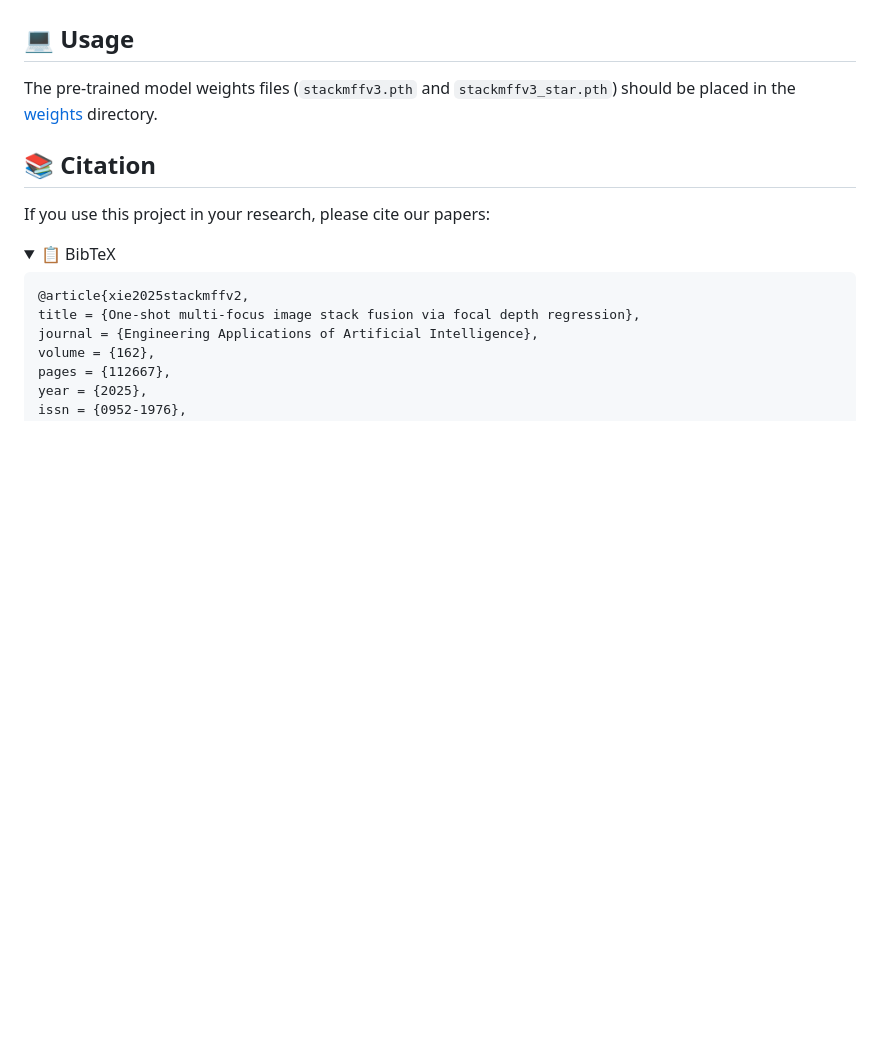
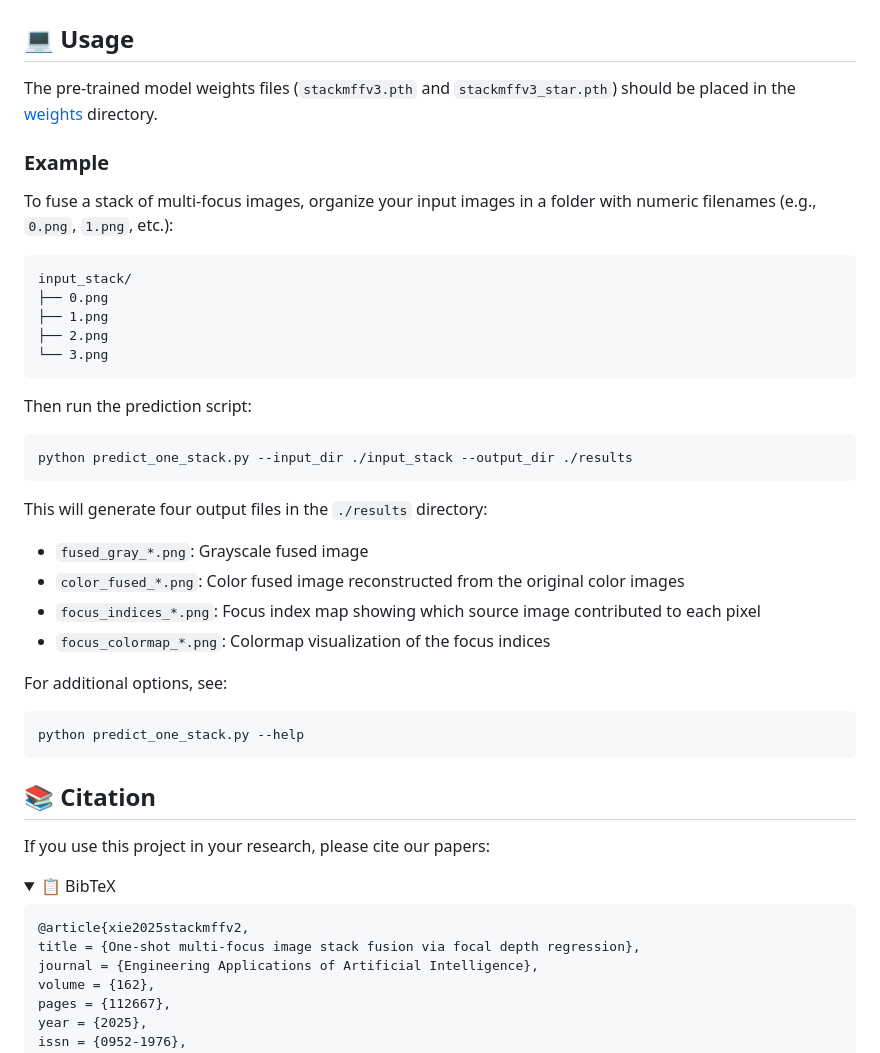
Before and after one commit to Xinzhe99/StackMFF-V3, a Markdown page: README.md, the part around the change. GitHub-like rendering; folded sections open; blank space fills up the shorter version.

````diff
--- a/README.md
+++ b/README.md
@@ -85,7 +85,34 @@ We provide the test datasets used in our paper for research purposes. These data
 
 The pre-trained model weights files (`stackmffv3.pth` and `stackmffv3_star.pth`) should be placed in the [weights](https://github.com/Xinzhe99/StackMFF-V3/tree/main/weights) directory.
 
+### Example
 
+To fuse a stack of multi-focus images, organize your input images in a folder with numeric filenames (e.g., `0.png`, `1.png`, etc.):
+
+```
+input_stack/
+├── 0.png
+├── 1.png
+├── 2.png
+└── 3.png
+```
+
+Then run the prediction script:
+
+```bash
+python predict_one_stack.py --input_dir ./input_stack --output_dir ./results
+```
+
+This will generate four output files in the `./results` directory:
+- `fused_gray_*.png`: Grayscale fused image
+- `color_fused_*.png`: Color fused image reconstructed from the original color images
+- `focus_indices_*.png`: Focus index map showing which source image contributed to each pixel
+- `focus_colormap_*.png`: Colormap visualization of the focus indices
+
+For additional options, see:
+```bash
+python predict_one_stack.py --help
+```
 
 ## 📚 Citation
 
````
